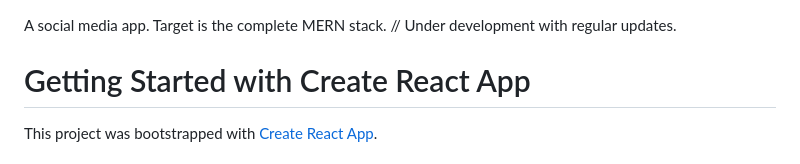
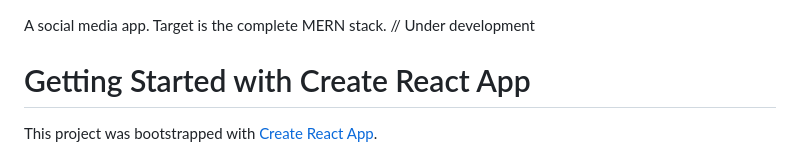
Before and after one commit to aurakei/social-app, a Markdown page: README.md, the part around the change. Rendered like a GitHub page.

```diff
--- a/README.md
+++ b/README.md
@@ -1,6 +1,6 @@
 A social media app.
 Target is the complete MERN stack.
-// Under development with regular updates.
+// Under development
 
 # Getting Started with Create React App
 
```
